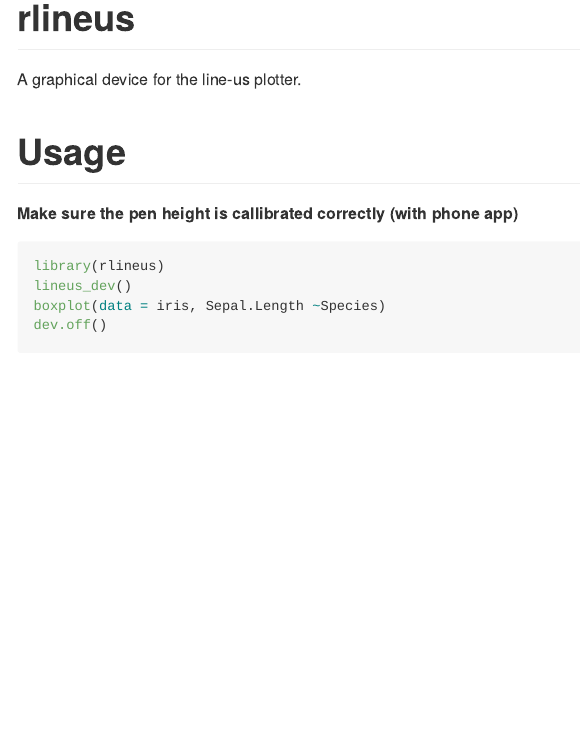
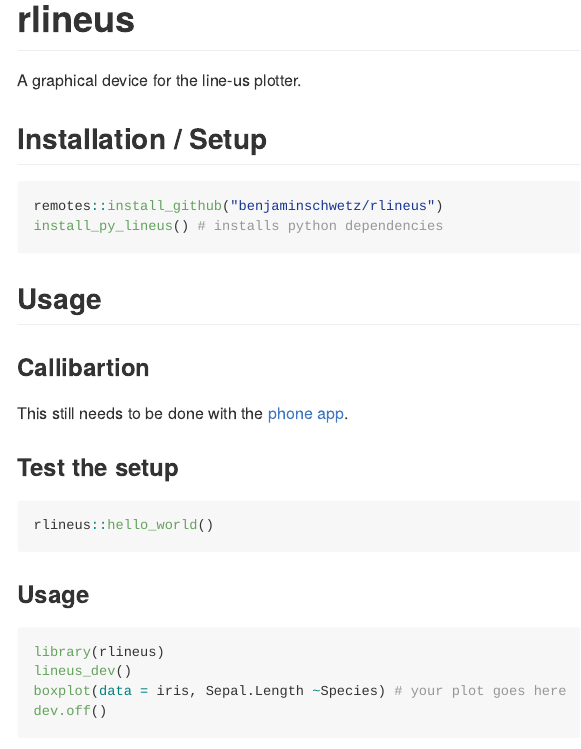
Before and after one commit to benjaminschwetz/rlineus, an R Markdown document (README.Rmd): the page in a window 1100 px wide, from its top. The pictures show the output file README.md that the author committed with the source, drawn offline in the style of GitHub.

Commit message:
improved readme

````diff
--- a/README.Rmd
+++ b/README.Rmd
@@ -21,14 +21,32 @@ knitr::opts_chunk$set(
 
 A graphical device for the line-us plotter.
 
-# Usage
+## Installation / Setup
 
-**Make sure the pen height is callibrated correctly (with phone app)**
+```{r eval=FALSE, include=TRUE}
+remotes::install_github("benjaminschwetz/rlineus")
+install_py_lineus() # installs python dependencies
+```
 
-```{r}
+
+## Usage
+
+### Callibartion
+
+This still needs to be done with the [phone app](https://www.line-us.com/software.html).
+
+### Test the setup
+
+```{r eval=FALSE}
+rlineus::hello_world()
+```
+
+### Usage
+
+```{r eval=FALSE}
 library(rlineus)
 lineus_dev()
-boxplot(data = iris, Sepal.Length ~Species)
+boxplot(data = iris, Sepal.Length ~Species) # your plot goes here
 dev.off()
 ```
 
````
Also changed, not shown: README.md, README.Rmd (2 more changed lines).
